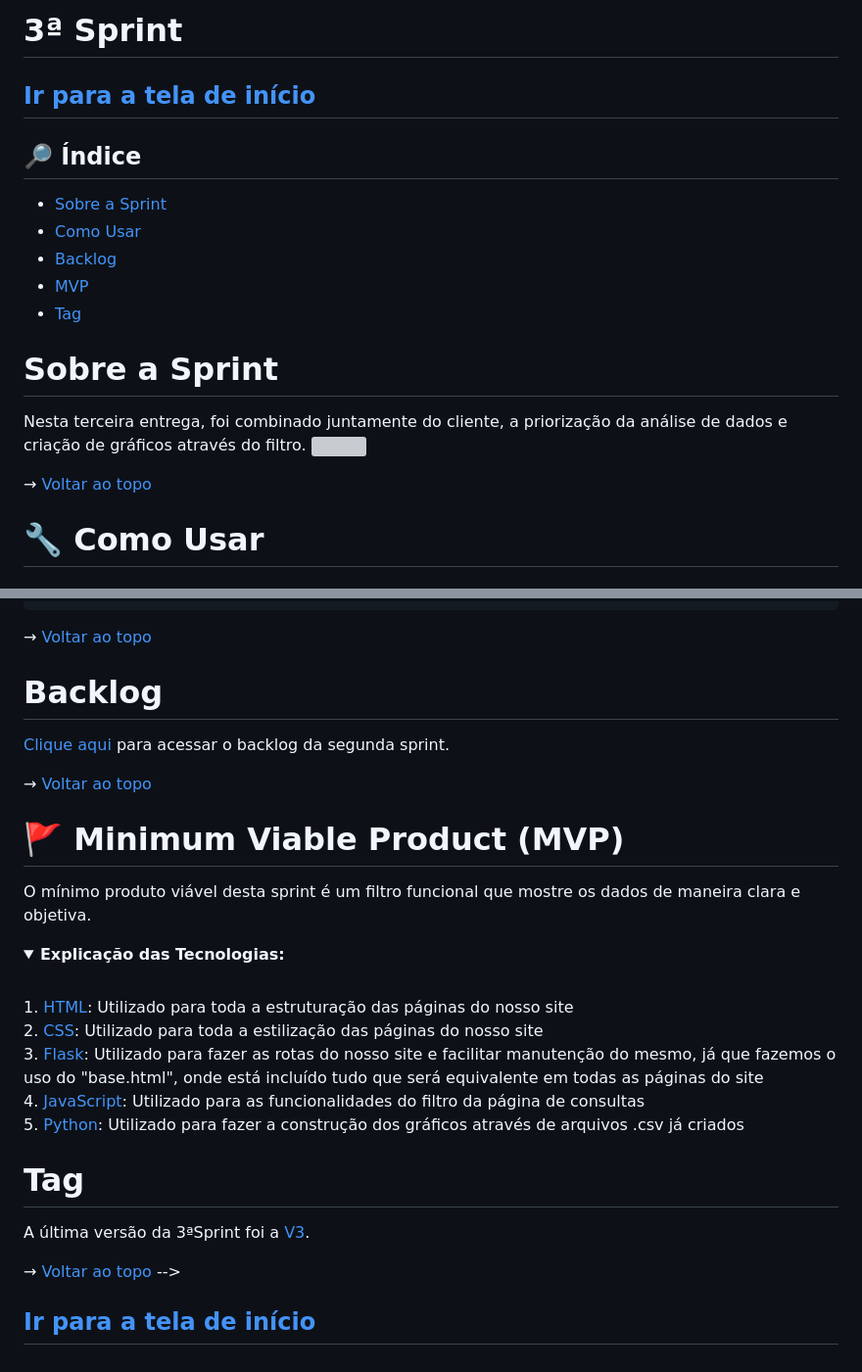
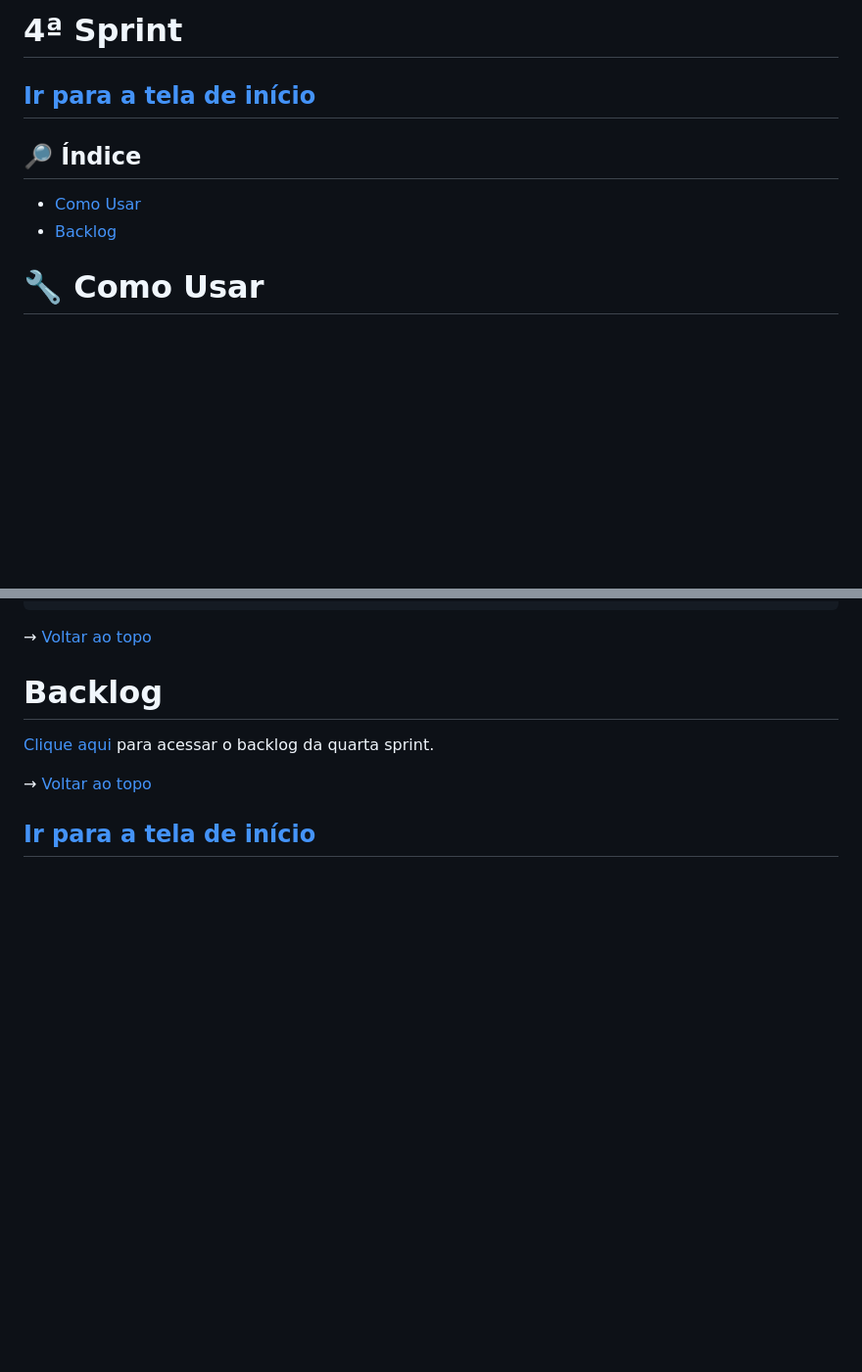
Before and after one commit to equipedevo/API_1, a Markdown page: doc/sprint/README_sprint.md, 2 parts joined by grey strips. Shown: that part at 98% size. Rendered like a GitHub page; folded sections open; blank space fills up the shorter version; grey boxes are pictures that could not be loaded.

Commit message:
Arrumando para a 4ª Sprint

```diff
--- a/doc/sprint/README_sprint.md
+++ b/doc/sprint/README_sprint.md
@@ -1,4 +1,4 @@
 <br id="topo">
 
-# 3ª Sprint
+# 4ª Sprint
 
@@ -6,19 +6,19 @@
 
 ## :mag_right: Índice
 
-* [Sobre a Sprint](#SobreASprint)
+<!-- * [Sobre a Sprint](#SobreASprint) -->
 * [Como Usar](#comoUsar)
 * [Backlog](#backlog)
-* [MVP](#MVP)
-* [Tag](#tag)
+<!-- * [MVP](#MVP)
+* [Tag](#tag) -->
 
 <span id="SobreASprint"></span>
 
-# Sobre a Sprint
+<!-- # Sobre a Sprint
 Nesta terceira entrega, foi combinado juntamente do cliente, a priorização da análise de dados e criação de gráficos através do filtro.
 <img src="https://github.com/equipedevo/API_1/blob/main/doc/sprint/Site_sprint3.gif?raw=true"></br>
 
-→ [Voltar ao topo](#topo)</br>
+→ [Voltar ao topo](#topo)</br> -->
 
 <span id="comoUsar"></span>
 
@@ -82,9 +82,9 @@ cd src/
 
 # Backlog
 
-[Clique aqui](./Backlog_sprint.md) para acessar o backlog da segunda sprint.
+[Clique aqui](Backlog_sprint.md) para acessar o backlog da quarta sprint.
 
-→ [Voltar ao topo](#topo)
+<!-- → [Voltar ao topo](#topo)
 
 <span id="MVP"></span>
 
@@ -106,8 +106,8 @@ O mínimo produto viável desta sprint é um filtro funcional que mostre os dado
 
 # Tag
 
-A última versão da 3ªSprint foi a [V3](https://github.com/equipedevo/API_1/releases/tag/V3.0).
+A última versão da 3ªSprint foi a [V3](https://github.com/equipedevo/API_1/releases/tag/V3.0).-->
 
 → [Voltar ao topo](#topo)
- -->
+
 ## [Ir para a tela de início](https://github.com/equipedevo/API_1/)
```
Also changed, not shown: other parts of doc/sprint/README_sprint.md (+1 -1 lines).
